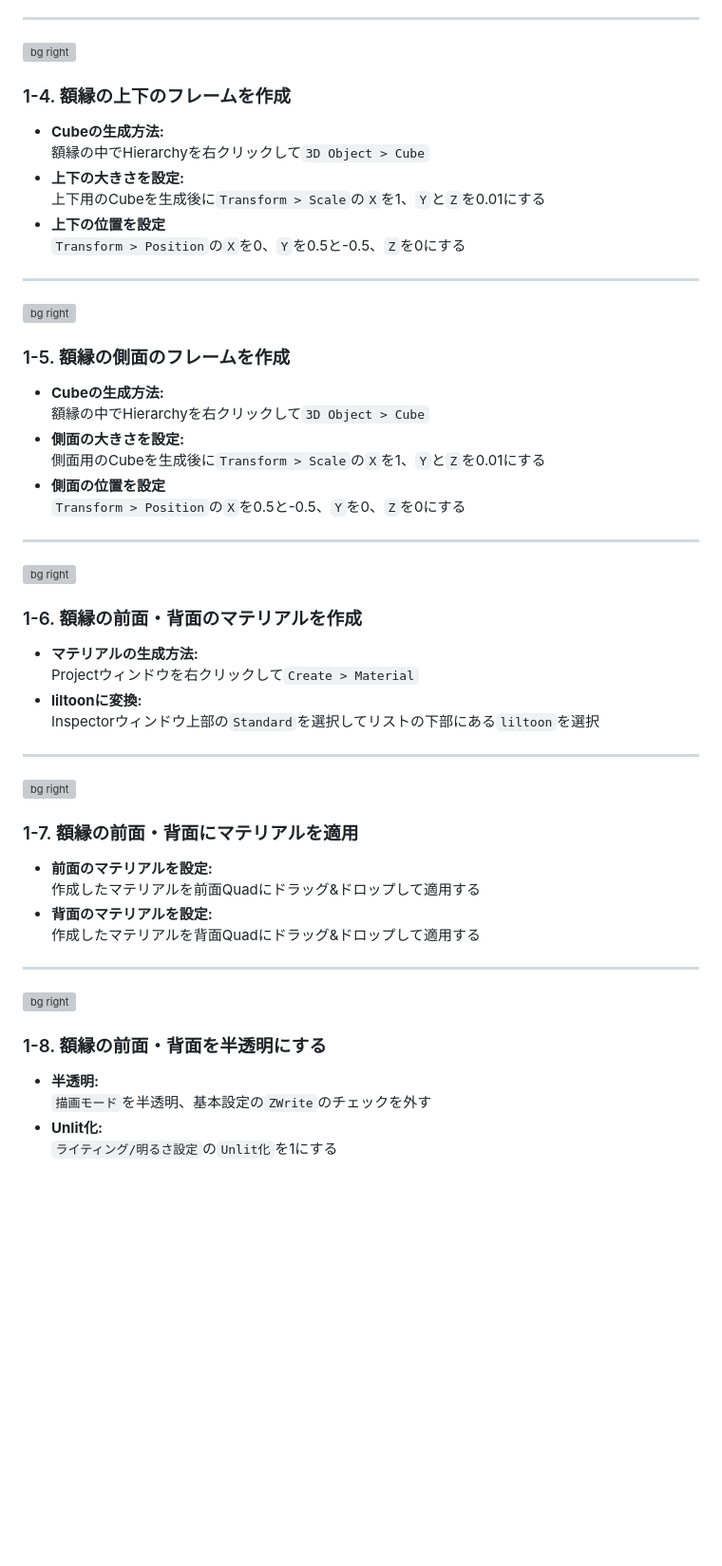
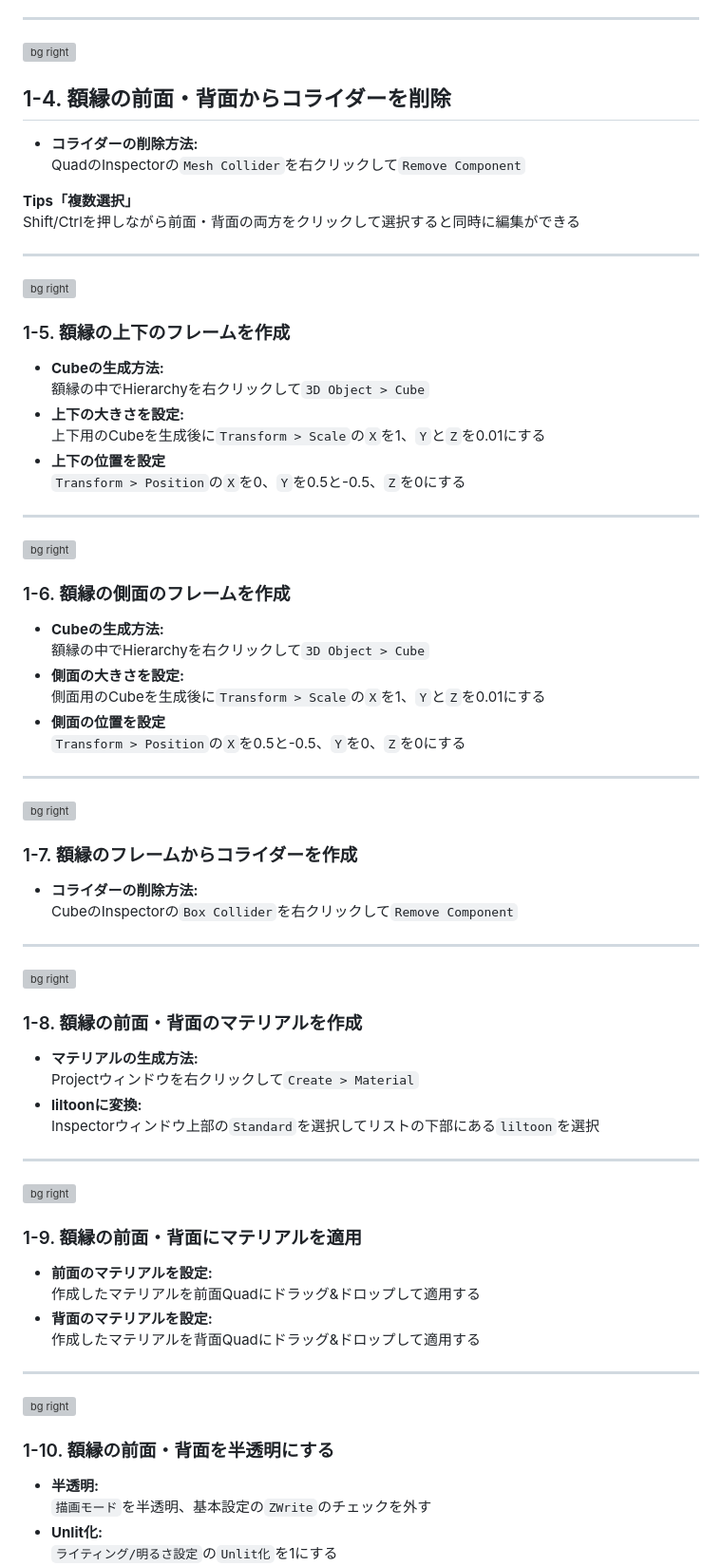
Before and after one commit to nekobox-dev/UniMagic-6_Slide, a Markdown page: slide.md, the part around the change printed below. Shown: that part at 95% size. Rendered like a GitHub page; blank space fills up the shorter version; grey boxes are pictures that could not be loaded.

Commit message:
feat: added a description remove collider

```diff
--- a/slide.md
+++ b/slide.md
@@ -355,7 +355,18 @@ Writer越しに見たときにRefの値が同じなら表示 (Equal)
 
 ![bg right](./images/6_1_4.gif)
 
-### 1-4. 額縁の上下のフレームを作成
+## 1-4. 額縁の前面・背面からコライダーを削除
+- **コライダーの削除方法:** <br>QuadのInspectorの`Mesh Collider`を右クリックして`Remove Component`
+
+**Tips「複数選択」** <br>Shift/Ctrlを押しながら前面・背面の両方をクリックして選択すると同時に編集ができる
+
+---
+
+<!-- _class: bg changed -->
+
+![bg right](./images/6_1_5.gif)
+
+### 1-5. 額縁の上下のフレームを作成
 - **Cubeの生成方法:** <br>額縁の中でHierarchyを右クリックして`3D Object > Cube`
 - **上下の大きさを設定:** <br>上下用のCubeを生成後に`Transform > Scale`の`X`を1、`Y`と`Z`を0.01にする
 - **上下の位置を設定** <br>`Transform > Position`の`X`を0、`Y`を0.5と-0.5、`Z`を0にする
@@ -368,5 +379,5 @@ Writer越しに見たときにRefの値が同じなら表示 (Equal)
 
-### 1-5. 額縁の側面のフレームを作成
+### 1-6. 額縁の側面のフレームを作成
 - **Cubeの生成方法:** <br>額縁の中でHierarchyを右クリックして`3D Object > Cube`
 - **側面の大きさを設定:** <br>側面用のCubeを生成後に`Transform > Scale`の`X`を1、`Y`と`Z`を0.01にする
 - **側面の位置を設定** <br>`Transform > Position`の`X`を0.5と-0.5、`Y`を0、`Z`を0にする
@@ -379,5 +390,14 @@ Writer越しに見たときにRefの値が同じなら表示 (Equal)
 
-### 1-6. 額縁の前面・背面のマテリアルを作成
+### 1-7. 額縁のフレームからコライダーを作成
+- **コライダーの削除方法:** <br>CubeのInspectorの`Box Collider`を右クリックして`Remove Component`
+
+---
+
+<!-- _class: bg changed -->
+
+![bg right](./images/6_1_8.gif)
+
+### 1-8. 額縁の前面・背面のマテリアルを作成
 - **マテリアルの生成方法:** <br>Projectウィンドウを右クリックして`Create > Material`
 - **liltoonに変換:** <br>Inspectorウィンドウ上部の`Standard`を選択してリストの下部にある`liltoon`を選択
 
@@ -389,5 +409,5 @@ Writer越しに見たときにRefの値が同じなら表示 (Equal)
 
-### 1-7. 額縁の前面・背面にマテリアルを適用
+### 1-9. 額縁の前面・背面にマテリアルを適用
 - **前面のマテリアルを設定:** <br>作成したマテリアルを前面Quadにドラッグ&ドロップして適用する
 - **背面のマテリアルを設定:** <br>作成したマテリアルを背面Quadにドラッグ&ドロップして適用する
 
@@ -399,5 +419,5 @@ Writer越しに見たときにRefの値が同じなら表示 (Equal)
 
-### 1-8. 額縁の前面・背面を半透明にする
+### 1-10. 額縁の前面・背面を半透明にする
 - **半透明:** <br>`描画モード`を半透明、基本設定の`ZWrite`のチェックを外す
 - **Unlit化:** <br>`ライティング/明るさ設定`の`Unlit化`を1にする
 - **透明度:** <br>`メインカラー/透過設定`の色の`A`を1にする
```
Also changed, not shown: other parts of slide.md (+4 -4 lines).
